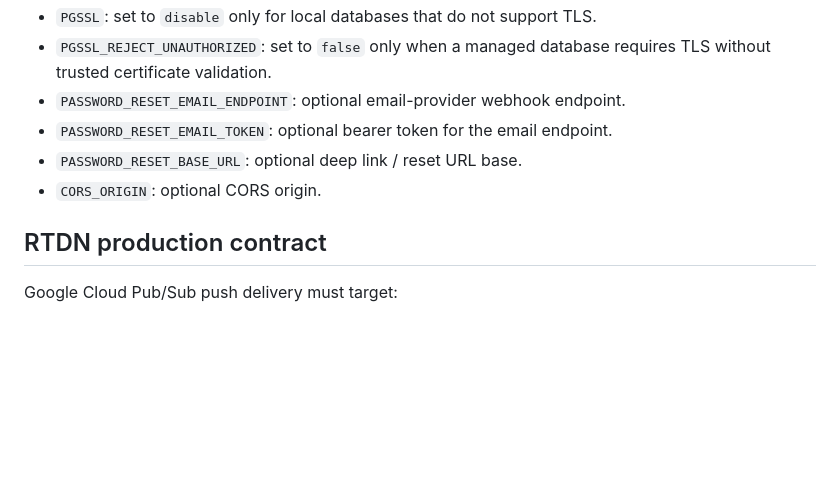
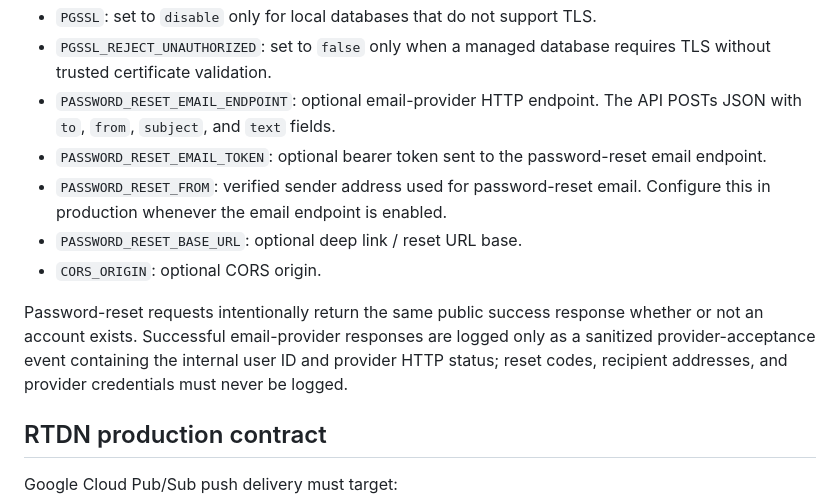
Before and after one commit to adaPlu/quiz-royale-showdown, a Markdown page: railway-api/README.md, the part around the change. Rendered like a GitHub page; blank space fills up the shorter version.

Commit message:
docs: document password reset email sender contract

```diff
--- a/railway-api/README.md
+++ b/railway-api/README.md
@@ -30,10 +30,17 @@ SHA prefix. The health payload must also report PostgreSQL as `connected`.
 - `GOOGLE_PLAY_REFUND_REVIEW_ALERT_INTERVAL_MS`: optional pending-refund alert interval override; minimum one minute.
 - `PGSSL`: set to `disable` only for local databases that do not support TLS.
 - `PGSSL_REJECT_UNAUTHORIZED`: set to `false` only when a managed database requires TLS without trusted certificate validation.
-- `PASSWORD_RESET_EMAIL_ENDPOINT`: optional email-provider webhook endpoint.
-- `PASSWORD_RESET_EMAIL_TOKEN`: optional bearer token for the email endpoint.
+- `PASSWORD_RESET_EMAIL_ENDPOINT`: optional email-provider HTTP endpoint. The API POSTs JSON with `to`, `from`, `subject`, and `text` fields.
+- `PASSWORD_RESET_EMAIL_TOKEN`: optional bearer token sent to the password-reset email endpoint.
+- `PASSWORD_RESET_FROM`: verified sender address used for password-reset email. Configure this in production whenever the email endpoint is enabled.
 - `PASSWORD_RESET_BASE_URL`: optional deep link / reset URL base.
 - `CORS_ORIGIN`: optional CORS origin.
+
+Password-reset requests intentionally return the same public success response
+whether or not an account exists. Successful email-provider responses are
+logged only as a sanitized provider-acceptance event containing the internal
+user ID and provider HTTP status; reset codes, recipient addresses, and
+provider credentials must never be logged.
 
 ## RTDN production contract
 
```
